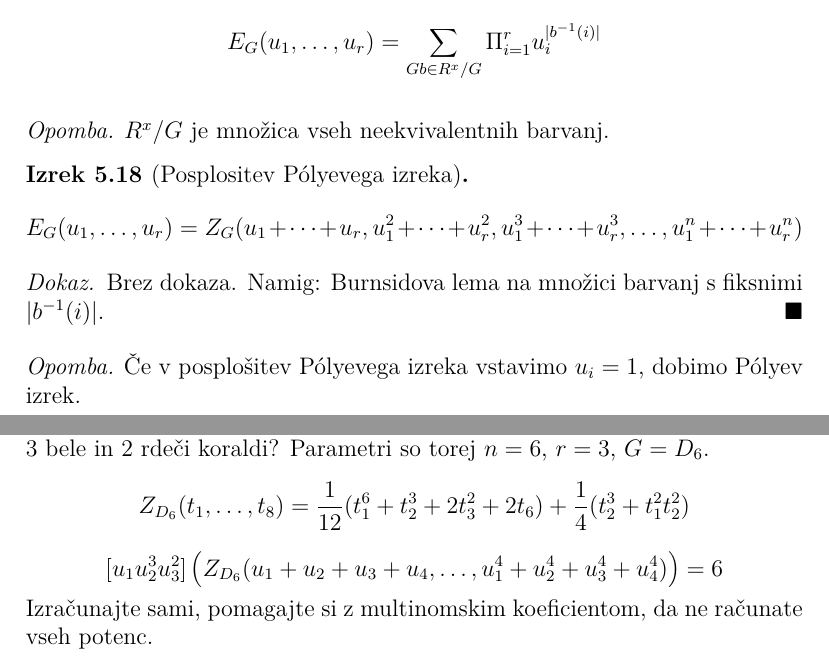
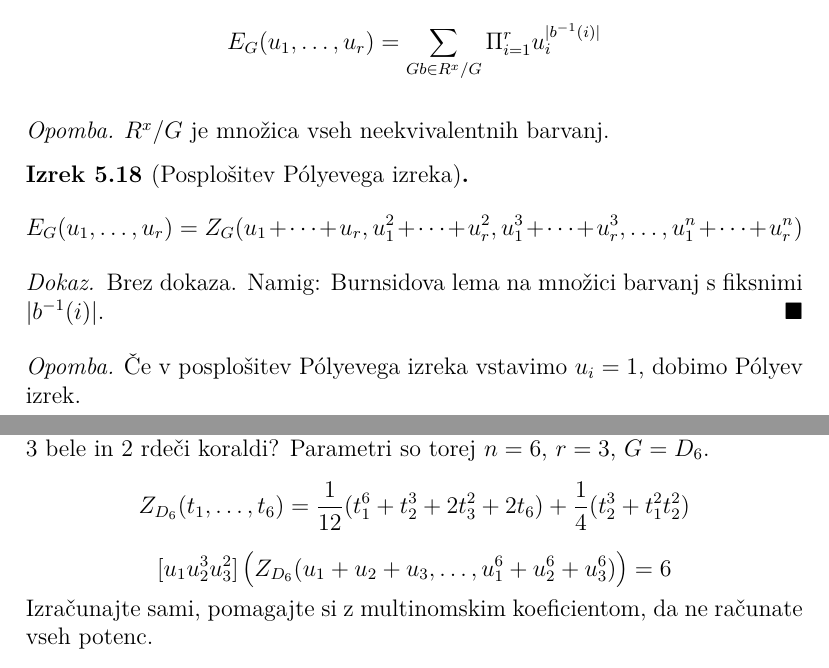
Before and after one commit to plojyon/kombinatorika, a LaTeX document (main.tex): two parts of pages 59 and 60 of 69, joined at a grey line, cut so that both start at the same text. Compiled offline with pdfLaTeX.

Commit message:
Fixed example in Posplositev Polyjevega izreka

```diff
--- a/main.tex
+++ b/main.tex
@@ -2352,7 +2352,7 @@ Recimo, da nas zanima, koliko je mo"znih barvanj zapestnic s to"cno dolo"cenim "
 \end{rem}
 %%%%%%%%%%%%%%%%%%%%%%%%%%%%%%%
 
-\begin{theorem}[Posplositev P\'{o}lyevega izreka]
+\begin{theorem}[Posplo"sitev P\'{o}lyevega izreka]
 	\[ E_G(u_1, \ldots, u_r) = Z_G(u_1 + \cdots + u_r, u^2_1 + \cdots + u^2_r, u^3_1 + \cdots + u^3_r, \ldots, u^n_1 + \cdots + u^n_r) \]
 \end{theorem}
 \begin{proof}
@@ -2375,8 +2375,8 @@ Recimo, da nas zanima, koliko je mo"znih barvanj zapestnic s to"cno dolo"cenim "
 
 \begin{ex}
 	Koliko je neekvivalentnih zapestnic s $6$ koraldami, "ce imamo $1$ "crno, $3$ bele in $2$ rde"ci koraldi? Parametri so torej $n=6$, $r=3$, $G=D_6$.
-	\[Z_{D_6}(t_1, \ldots, t_8) = \frac{1}{12}(t_1^6+t_2^3+2t_3^2+2t_6)+\frac{1}{4}(t_2^3+t_1^2t_2^2)\]
-	\[ \lbrack u_1 u_2^3 u_3^2 \rbrack\left(Z_{D_6}(u_1 + u_2 + u_3 + u_4, \ldots, u^4_1 + u^4_2 + u^4_3 + u^4_4)\right) = 6\]
+	\[Z_{D_6}(t_1, \ldots, t_6) = \frac{1}{12}(t_1^6+t_2^3+2t_3^2+2t_6)+\frac{1}{4}(t_2^3+t_1^2t_2^2)\]
+	\[ \lbrack u_1 u_2^3 u_3^2 \rbrack\left(Z_{D_6}(u_1 + u_2 + u_3, \ldots, u^6_1 + u^6_2 + u^6_3)\right) = 6\]
 	Izra"cunajte sami, pomagajte si z multinomskim koeficientom, da ne ra"cunate vseh potenc.
 \end{ex}
 
```
Also changed, not shown: main.pdf.
